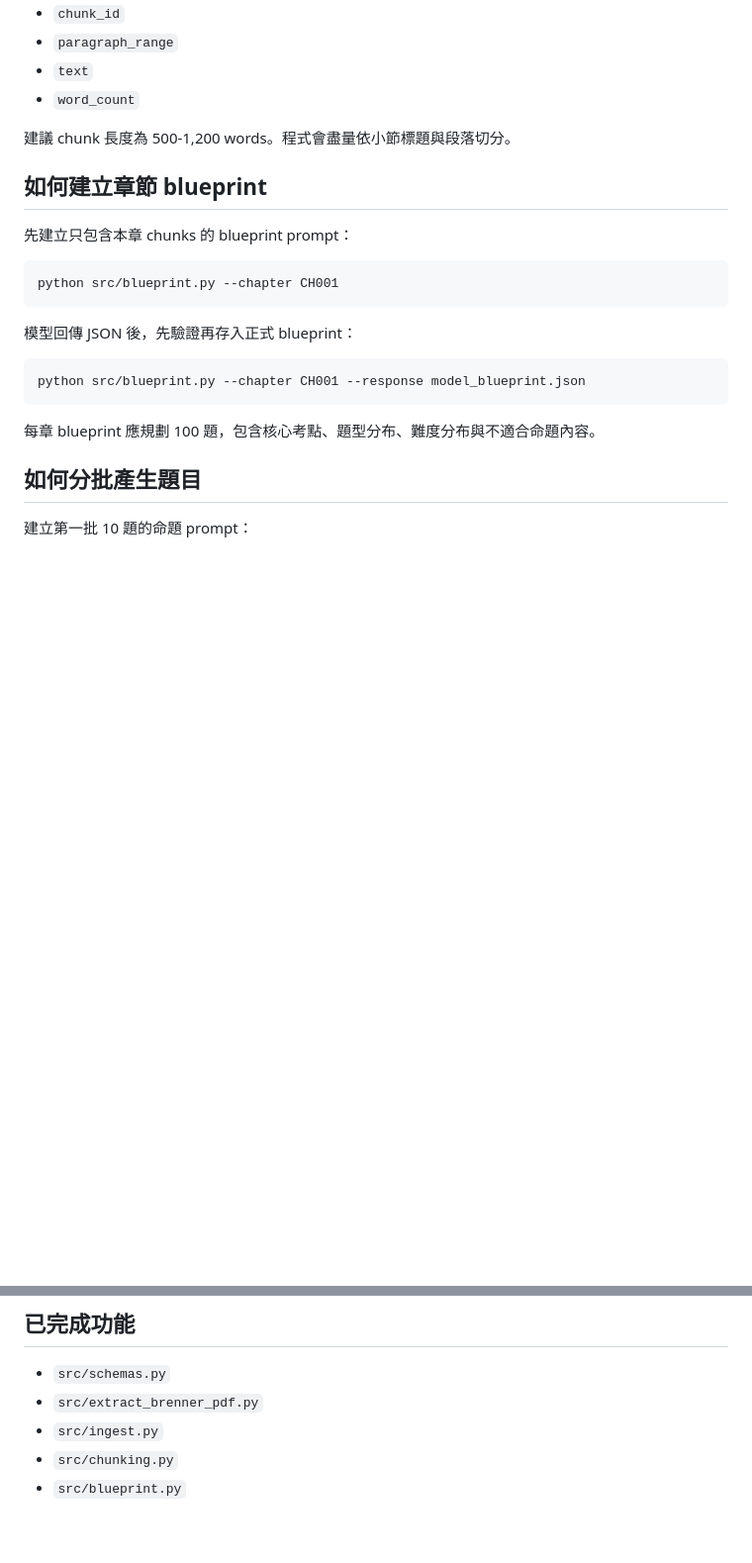
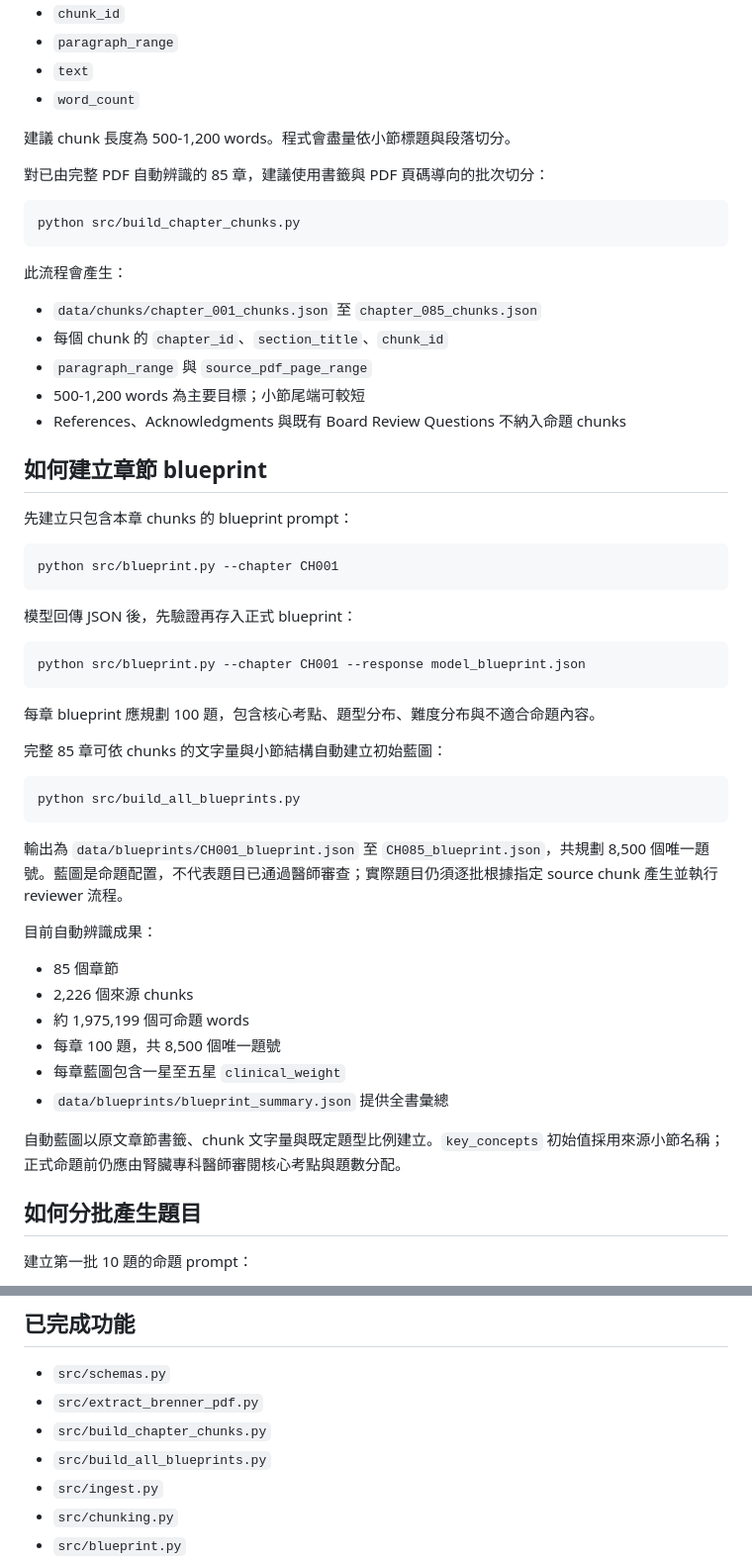
Before and after one commit to nono007tw-coder/ipas-net-zero-practice, a Markdown page: README.md, 2 parts joined by grey strips. Shown at 99% size. Rendered like a GitHub page; blank space fills up the shorter version.

Commit message:
Add 85-chapter chunking and exam blueprints

````diff
--- a/README.md
+++ b/README.md
@@ -108,6 +108,20 @@ python src/chunking.py --input-dir data/raw_chapters --output-dir data/chunks
 
 建議 chunk 長度為 500-1,200 words。程式會盡量依小節標題與段落切分。
 
+對已由完整 PDF 自動辨識的 85 章，建議使用書籤與 PDF 頁碼導向的批次切分：
+
+```bash
+python src/build_chapter_chunks.py
+```
+
+此流程會產生：
+
+- `data/chunks/chapter_001_chunks.json` 至 `chapter_085_chunks.json`
+- 每個 chunk 的 `chapter_id`、`section_title`、`chunk_id`
+- `paragraph_range` 與 `source_pdf_page_range`
+- 500-1,200 words 為主要目標；小節尾端可較短
+- References、Acknowledgments 與既有 Board Review Questions 不納入命題 chunks
+
 ## 如何建立章節 blueprint
 
 先建立只包含本章 chunks 的 blueprint prompt：
@@ -123,6 +137,25 @@ python src/blueprint.py --chapter CH001 --response model_blueprint.json
 ```
 
 每章 blueprint 應規劃 100 題，包含核心考點、題型分布、難度分布與不適合命題內容。
+
+完整 85 章可依 chunks 的文字量與小節結構自動建立初始藍圖：
+
+```bash
+python src/build_all_blueprints.py
+```
+
+輸出為 `data/blueprints/CH001_blueprint.json` 至 `CH085_blueprint.json`，共規劃 8,500 個唯一題號。藍圖是命題配置，不代表題目已通過醫師審查；實際題目仍須逐批根據指定 source chunk 產生並執行 reviewer 流程。
+
+目前自動辨識成果：
+
+- 85 個章節
+- 2,226 個來源 chunks
+- 約 1,975,199 個可命題 words
+- 每章 100 題，共 8,500 個唯一題號
+- 每章藍圖包含一星至五星 `clinical_weight`
+- `data/blueprints/blueprint_summary.json` 提供全書彙總
+
+自動藍圖以原文章節書籤、chunk 文字量與既定題型比例建立。`key_concepts` 初始值採用來源小節名稱；正式命題前仍應由腎臟專科醫師審閱核心考點與題數分配。
 
 ## 如何分批產生題目
 
@@ -278,6 +311,8 @@ python src/select_exam.py --num-questions 100 --exam-id exam_set_001
 
 - `src/schemas.py`
 - `src/extract_brenner_pdf.py`
+- `src/build_chapter_chunks.py`
+- `src/build_all_blueprints.py`
 - `src/ingest.py`
 - `src/chunking.py`
 - `src/blueprint.py`
````
